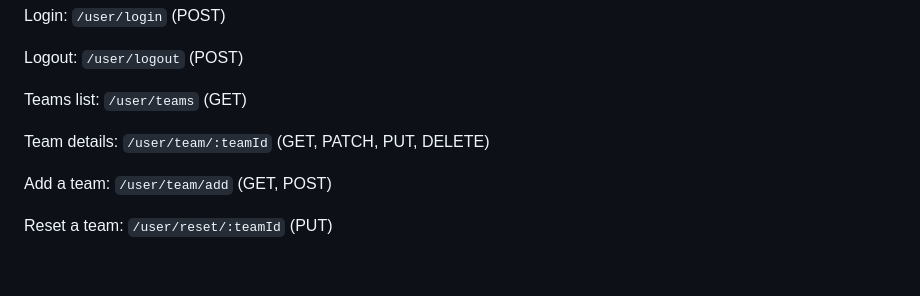
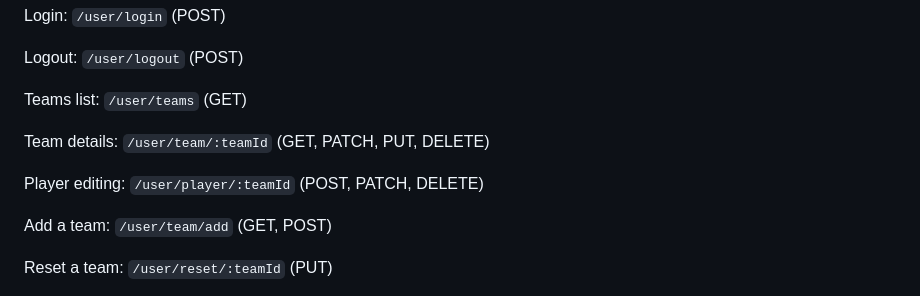
Before and after one commit to gruvix/CRUD-Clubs, a Markdown page: README.md, the part around the change. Drawn GitHub-style; blank space fills up the shorter version.

Commit message:
add player editing URL to README

```diff
--- a/README.md
+++ b/README.md
@@ -56,6 +56,8 @@ Teams list: `/user/teams` (GET)
 
 Team details: `/user/team/:teamId` (GET, PATCH, PUT, DELETE)
 
+Player editing: `/user/player/:teamId` (POST, PATCH, DELETE)
+
 Add a team: `/user/team/add` (GET, POST)
 
 Reset a team: `/user/reset/:teamId` (PUT)
```
